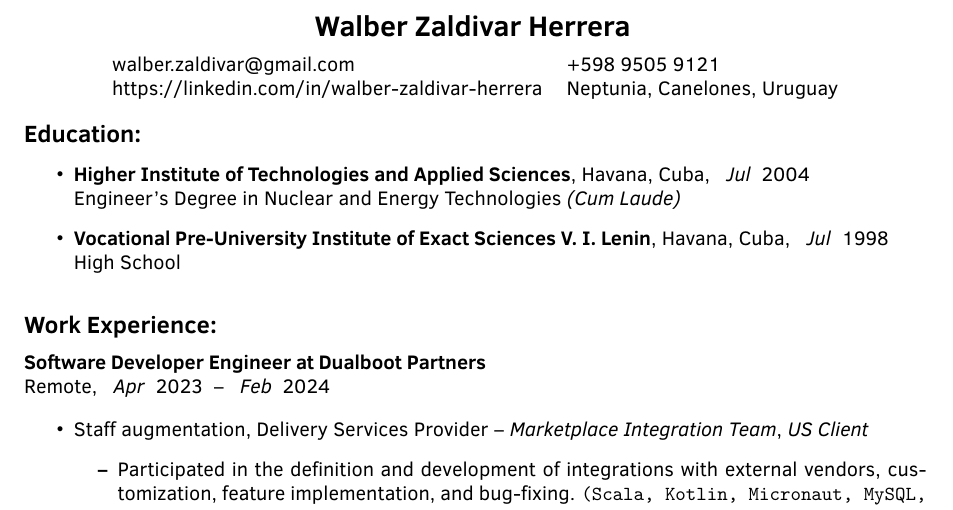
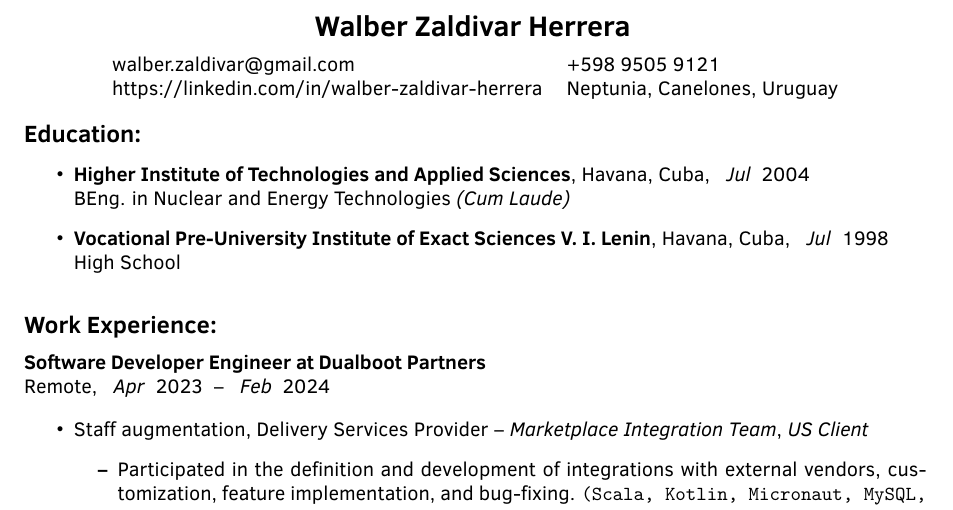
Before and after one commit to wzaldivar/wzaldivar-cv, a LaTeX CV (wzaldivar_cv_en.tex): part of page 1 of 3, cut so that both start at the same text. Compiled offline with pdfLaTeX.

Commit message:
updated degree to more standard BEng

```diff
--- a/wzaldivar_cv_en.tex
+++ b/wzaldivar_cv_en.tex
@@ -133,7 +133,7 @@
 \begin{cveducation}
   \cveducationitem{Higher Institute of Technologies and Applied Sciences}
   {Havana, Cuba}{\cvdate{7}{2004}}
-  {Engineer’s Degree in Nuclear and Energy Technologies \emph{(Cum Laude)}}
+  {BEng. in Nuclear and Energy Technologies \emph{(Cum Laude)}}
 
   \cveducationitem{Vocational Pre-University Institute of Exact Sciences V. I. Lenin}
   {Havana, Cuba}{\cvdate{7}{1998}}
```
